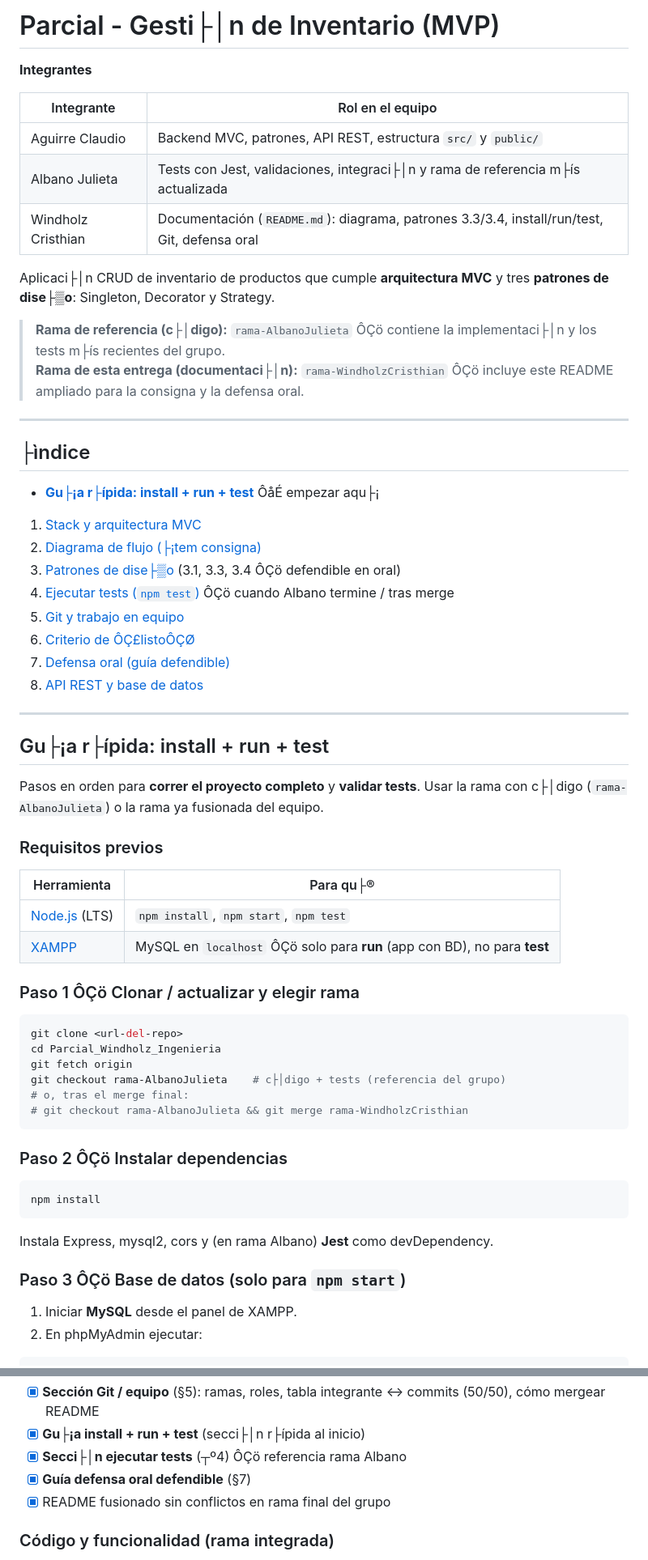
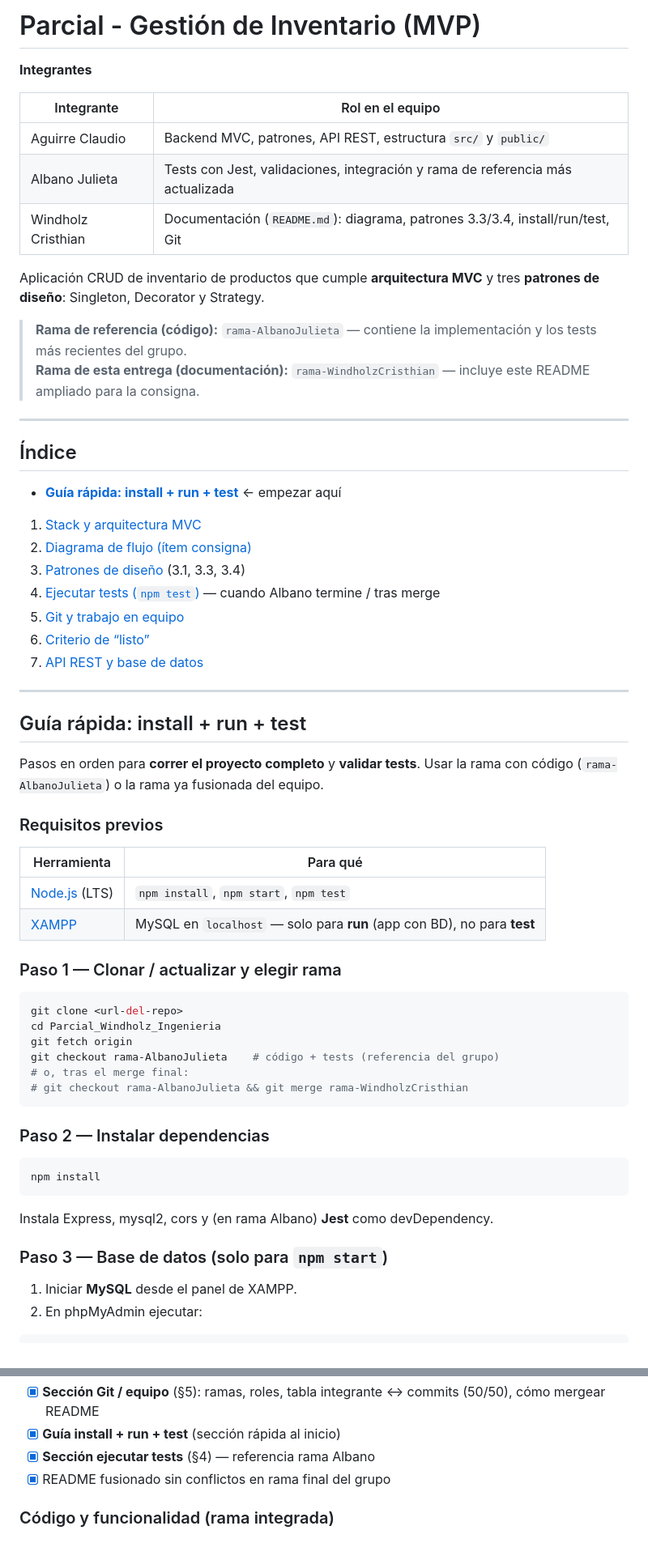
Before and after one commit to Fermaster19/Parcial1-Aguirre-Albano-Windholz-Ingenieria-, a Markdown page: README.md, 2 parts joined by grey strips. Shown at 81% size. Rendered like a GitHub page.

````diff
--- a/README.md
+++ b/README.md
@@ -1,57 +1,56 @@
-# Parcial - Gesti├│n de Inventario (MVP)
+# Parcial - Gestión de Inventario (MVP)
 
 **Integrantes**
 
 | Integrante | Rol en el equipo |
 |------------|------------------|
 | Aguirre Claudio | Backend MVC, patrones, API REST, estructura `src/` y `public/` |
-| Albano Julieta | Tests con Jest, validaciones, integraci├│n y rama de referencia m├ís actualizada |
-| Windholz Cristhian | Documentación (`README.md`): diagrama, patrones 3.3/3.4, install/run/test, Git, defensa oral |
+| Albano Julieta | Tests con Jest, validaciones, integración y rama de referencia más actualizada |
+| Windholz Cristhian | Documentación (`README.md`): diagrama, patrones 3.3/3.4, install/run/test, Git |
 
-Aplicaci├│n CRUD de inventario de productos que cumple **arquitectura MVC** y tres **patrones de dise├▒o**: Singleton, Decorator y Strategy.
+Aplicación CRUD de inventario de productos que cumple **arquitectura MVC** y tres **patrones de diseño**: Singleton, Decorator y Strategy.
 
-> **Rama de referencia (c├│digo):** `rama-AlbanoJulieta` ÔÇö contiene la implementaci├│n y los tests m├ís recientes del grupo.
-> **Rama de esta entrega (documentaci├│n):** `rama-WindholzCristhian` ÔÇö incluye este README ampliado para la consigna y la defensa oral.
+> **Rama de referencia (código):** `rama-AlbanoJulieta` — contiene la implementación y los tests más recientes del grupo.
+> **Rama de esta entrega (documentación):** `rama-WindholzCristhian` — incluye este README ampliado para la consigna.
 
 ---
 
-## ├ìndice
+## Índice
 
-- [**Gu├¡a r├ípida: install + run + test**](#gu├¡a-r├ípida-install--run--test) ÔåÉ empezar aqu├¡
+- [**Guía rápida: install + run + test**](#guía-rápida-install--run--test) ← empezar aquí
 1. [Stack y arquitectura MVC](#1-stack-y-arquitectura-mvc)
-2. [Diagrama de flujo (├¡tem consigna)](#2-diagrama-de-flujo-├¡tem-consigna)
-3. [Patrones de dise├▒o](#3-patrones-de-dise├▒o) (3.1, 3.3, 3.4 ÔÇö defendible en oral)
-4. [Ejecutar tests (`npm test`)](#4-ejecutar-tests-npm-test) ÔÇö cuando Albano termine / tras merge
+2. [Diagrama de flujo (ítem consigna)](#2-diagrama-de-flujo-ítem-consigna)
+3. [Patrones de diseño](#3-patrones-de-diseño) (3.1, 3.3, 3.4)
+4. [Ejecutar tests (`npm test`)](#4-ejecutar-tests-npm-test) — cuando Albano termine / tras merge
 5. [Git y trabajo en equipo](#5-git-y-trabajo-en-equipo)
-6. [Criterio de ÔÇ£listoÔÇØ](#6-criterio-de-listo)
-7. [Defensa oral (guía defendible)](#7-defensa-oral-guía-defendible)
-8. [API REST y base de datos](#8-api-rest-y-base-de-datos)
+6. [Criterio de “listo”](#6-criterio-de-listo)
+7. [API REST y base de datos](#7-api-rest-y-base-de-datos)
 
 ---
 
-## Gu├¡a r├ípida: install + run + test
+## Guía rápida: install + run + test
 
-Pasos en orden para **correr el proyecto completo** y **validar tests**. Usar la rama con c├│digo (`rama-AlbanoJulieta`) o la rama ya fusionada del equipo.
+Pasos en orden para **correr el proyecto completo** y **validar tests**. Usar la rama con código (`rama-AlbanoJulieta`) o la rama ya fusionada del equipo.
 
 ### Requisitos previos
 
-| Herramienta | Para qu├® |
+| Herramienta | Para qué |
 |-------------|----------|
 | [Node.js](https://nodejs.org/) (LTS) | `npm install`, `npm start`, `npm test` |
-| [XAMPP](https://www.apachefriends.org/) | MySQL en `localhost` ÔÇö solo para **run** (app con BD), no para **test** |
+| [XAMPP](https://www.apachefriends.org/) | MySQL en `localhost` — solo para **run** (app con BD), no para **test** |
 
-### Paso 1 ÔÇö Clonar / actualizar y elegir rama
+### Paso 1 — Clonar / actualizar y elegir rama
 
 ```bash
 git clone <url-del-repo>
 cd Parcial_Windholz_Ingenieria
 git fetch origin
-git checkout rama-AlbanoJulieta    # c├│digo + tests (referencia del grupo)
+git checkout rama-AlbanoJulieta    # código + tests (referencia del grupo)
 # o, tras el merge final:
 # git checkout rama-AlbanoJulieta && git merge rama-WindholzCristhian
 ```
 
-### Paso 2 ÔÇö Instalar dependencias
+### Paso 2 — Instalar dependencias
 
 ```bash
 npm install
@@ -59,7 +58,7 @@ npm install
 
 Instala Express, mysql2, cors y (en rama Albano) **Jest** como devDependency.
 
-### Paso 3 ÔÇö Base de datos (solo para `npm start`)
+### Paso 3 — Base de datos (solo para `npm start`)
 
 1. Iniciar **MySQL** desde el panel de XAMPP.
 2. En phpMyAdmin ejecutar:
@@ -472,7 +467,6 @@ Marcar cuando est├® verificado en la **rama unificada** (base `rama-AlbanoJul
 - [x] **Sección Git / equipo** (§5): ramas, roles, tabla integrante ↔ commits (50/50), cómo mergear README
-- [x] **Gu├¡a install + run + test** (secci├│n r├ípida al inicio)
-- [x] **Secci├│n ejecutar tests** (┬º4) ÔÇö referencia rama Albano
-- [x] **Guía defensa oral defendible** (§7)
+- [x] **Guía install + run + test** (sección rápida al inicio)
+- [x] **Sección ejecutar tests** (§4) — referencia rama Albano
 - [x] README fusionado sin conflictos en rama final del grupo
 
 ### Código y funcionalidad (rama integrada)
````
Also changed, not shown: other parts of README.md (+117 -194 lines).
